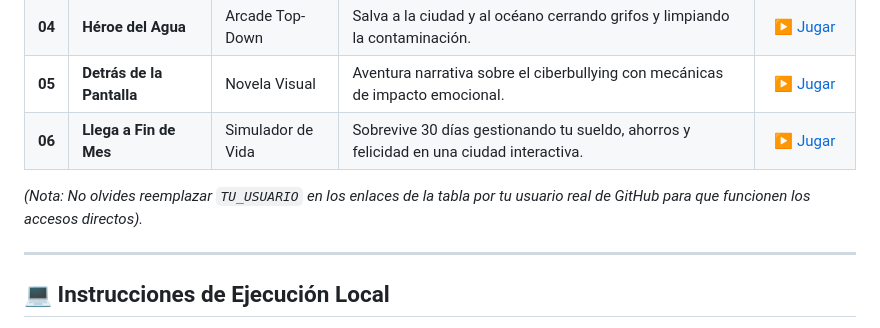
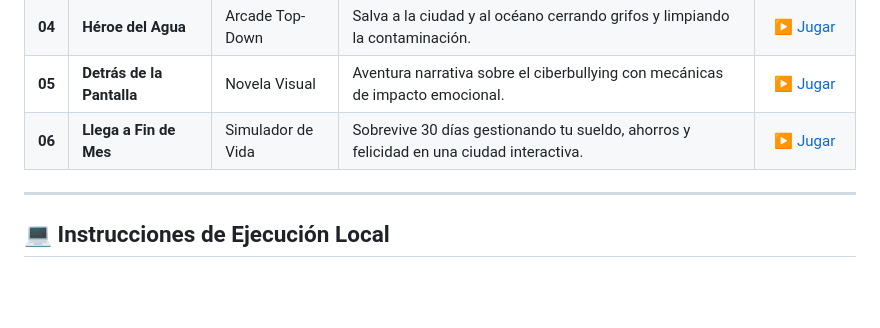
Before and after one commit to DenisTae/game-development-portfolio, a Markdown page: README.md, the part around the change. Rendered like a GitHub page; blank space fills up the shorter version.

```diff
--- a/README.md
+++ b/README.md
@@ -42,7 +42,6 @@ Puedes revisar la descripción de cada proyecto o jugarlos directamente haciendo
 | **05** | **Detrás de la Pantalla** | Novela Visual | Aventura narrativa sobre el ciberbullying con mecánicas de impacto emocional. | [▶ Jugar](https://denistae.github.io/game-development-portfolio/juego5/juego5.html) |
 | **06** | **Llega a Fin de Mes** | Simulador de Vida | Sobrevive 30 días gestionando tu sueldo, ahorros y felicidad en una ciudad interactiva. | [▶ Jugar](https://denistae.github.io/game-development-portfolio/juego6/juego6.html) |
 
-*(Nota: No olvides reemplazar `TU_USUARIO` en los enlaces de la tabla por tu usuario real de GitHub para que funcionen los accesos directos).*
 
 ---
 
```
